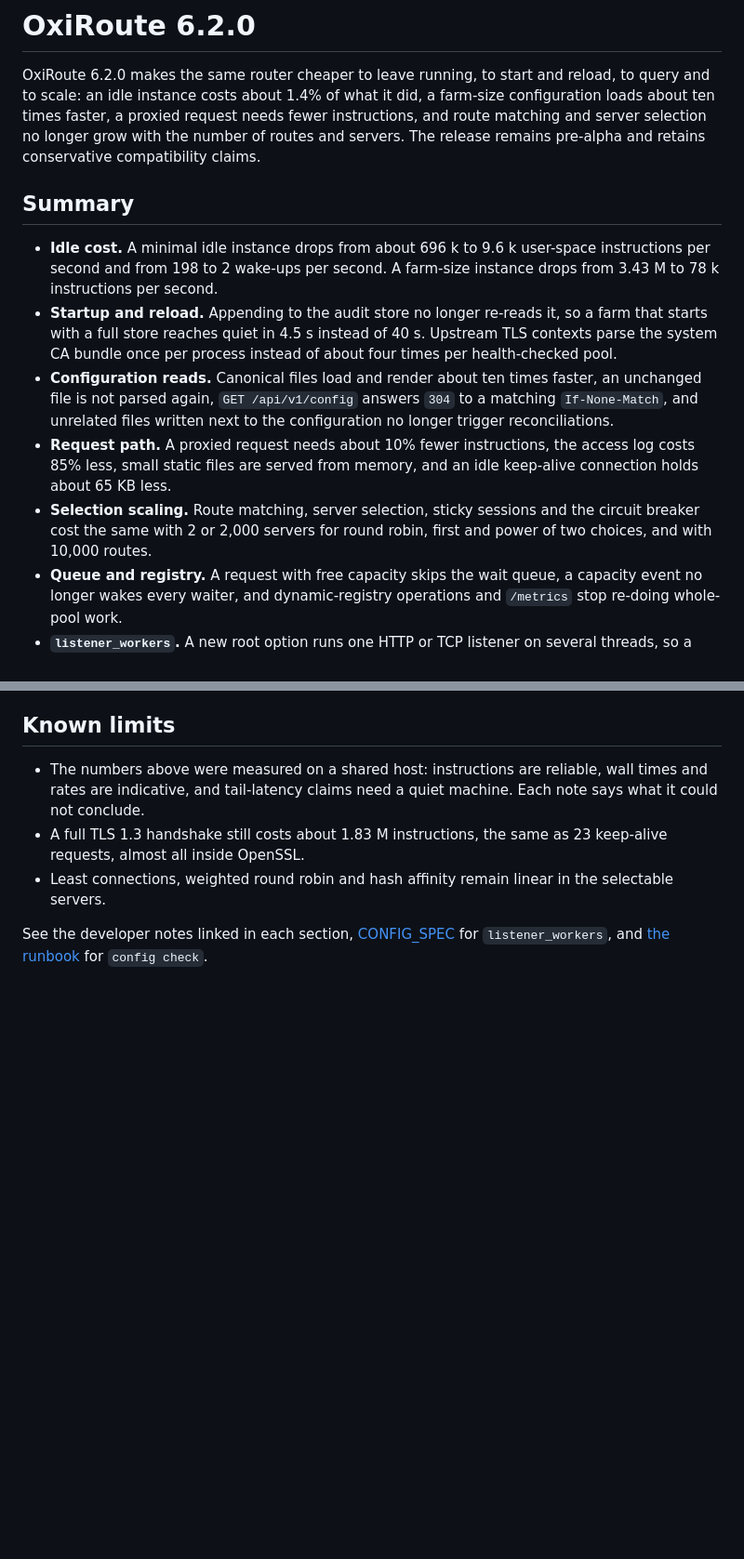
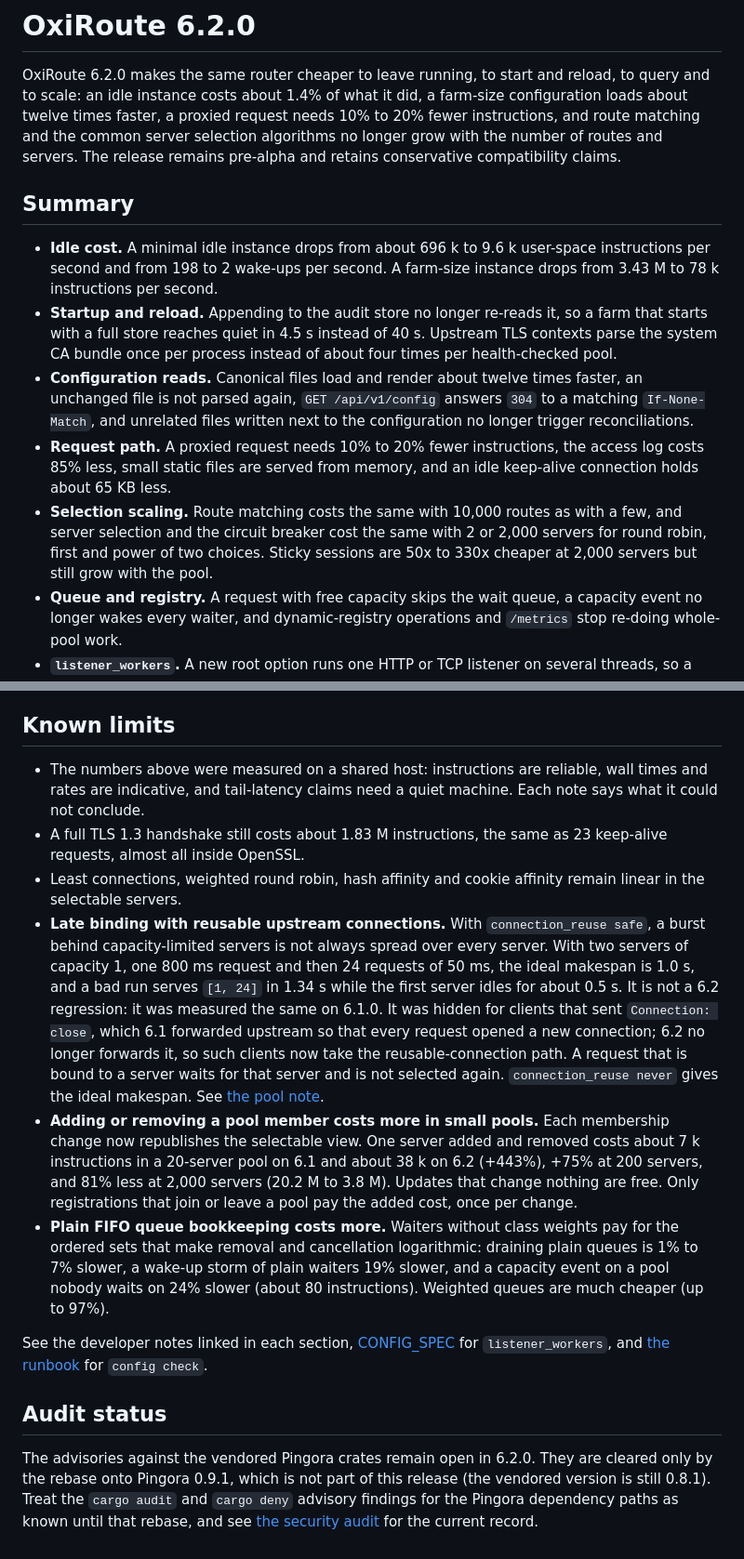
Before and after one commit to brauliobo/oxiroute, a Markdown page: docs/RELEASE_NOTES_6.2.0.md, 2 parts joined by grey strips. Shown at 93% size. Rendered like a GitHub page; blank space fills up the shorter version.

Commit message:
docs: 6.2.0 release notes state the late-binding, small-pool membership and queue costs and the audit status
Co-Authored-By: Claude Sonnet 5.5 <noreply@anthropic.com>

```diff
--- a/docs/RELEASE_NOTES_6.2.0.md
+++ b/docs/RELEASE_NOTES_6.2.0.md
@@ -1,9 +1,9 @@
 # OxiRoute 6.2.0
 
 OxiRoute 6.2.0 makes the same router cheaper to leave running, to start and reload, to query and to scale: an
-idle instance costs about 1.4% of what it did, a farm-size configuration loads about ten times faster, a
-proxied request needs fewer instructions, and route matching and server selection no longer grow with the
-number of routes and servers. The release remains pre-alpha and retains conservative compatibility claims.
+idle instance costs about 1.4% of what it did, a farm-size configuration loads about twelve times faster, a
+proxied request needs 10% to 20% fewer instructions, and route matching and the common server selection
+algorithms no longer grow with the number of routes and servers. The release remains pre-alpha and retains conservative compatibility claims.
 
 ## Summary
 
@@ -12,13 +12,14 @@ number of routes and servers. The release remains pre-alpha and retains conserva
 - **Startup and reload.** Appending to the audit store no longer re-reads it, so a farm that starts with a full
   store reaches quiet in 4.5 s instead of 40 s. Upstream TLS contexts parse the system CA bundle once per
   process instead of about four times per health-checked pool.
-- **Configuration reads.** Canonical files load and render about ten times faster, an unchanged file is not
+- **Configuration reads.** Canonical files load and render about twelve times faster, an unchanged file is not
   parsed again, `GET /api/v1/config` answers `304` to a matching `If-None-Match`, and unrelated files written
   next to the configuration no longer trigger reconciliations.
-- **Request path.** A proxied request needs about 10% fewer instructions, the access log costs 85% less, small
+- **Request path.** A proxied request needs 10% to 20% fewer instructions, the access log costs 85% less, small
   static files are served from memory, and an idle keep-alive connection holds about 65 KB less.
-- **Selection scaling.** Route matching, server selection, sticky sessions and the circuit breaker cost the same
-  with 2 or 2,000 servers for round robin, first and power of two choices, and with 10,000 routes.
+- **Selection scaling.** Route matching costs the same with 10,000 routes as with a few, and server selection
+  and the circuit breaker cost the same with 2 or 2,000 servers for round robin, first and power of two choices.
+  Sticky sessions are 50x to 330x cheaper at 2,000 servers but still grow with the pool.
 - **Queue and registry.** A request with free capacity skips the wait queue, a capacity event no longer wakes
   every waiter, and dynamic-registry operations and `/metrics` stop re-doing whole-pool work.
 - **`listener_workers`.** A new root option runs one HTTP or TCP listener on several threads, so a listener is
@@ -311,7 +317,31 @@ The vendored version is the same as in 6.1 (0.8.1).
   indicative, and tail-latency claims need a quiet machine. Each note says what it could not conclude.
 - A full TLS 1.3 handshake still costs about 1.83 M instructions, the same as 23 keep-alive requests, almost all
   inside OpenSSL.
-- Least connections, weighted round robin and hash affinity remain linear in the selectable servers.
+- Least connections, weighted round robin, hash affinity and cookie affinity remain linear in the selectable
+  servers.
+- **Late binding with reusable upstream connections.** With `connection_reuse safe`, a burst behind
+  capacity-limited servers is not always spread over every server. With two servers of capacity 1, one 800 ms
+  request and then 24 requests of 50 ms, the ideal makespan is 1.0 s, and a bad run serves `[1, 24]` in 1.34 s
+  while the first server idles for about 0.5 s. It is not a 6.2 regression: it was measured the same on 6.1.0.
+  It was hidden for clients that sent `Connection: close`, which 6.1 forwarded upstream so that every request
+  opened a new connection; 6.2 no longer forwards it, so such clients now take the reusable-connection path.
+  A request that is bound to a server waits for that server and is not selected again. `connection_reuse never`
+  gives the ideal makespan. See [the pool note](developer/POOL_QUEUE_REGISTRY_PERFORMANCE.md#known-limitation-late-binding-with-reusable-upstream-connections).
+- **Adding or removing a pool member costs more in small pools.** Each membership change now republishes the
+  selectable view. One server added and removed costs about 7 k instructions in a 20-server pool on 6.1 and
+  about 38 k on 6.2 (+443%), +75% at 200 servers, and 81% less at 2,000 servers (20.2 M to 3.8 M). Updates that
+  change nothing are free. Only registrations that join or leave a pool pay the added cost, once per change.
+- **Plain FIFO queue bookkeeping costs more.** Waiters without class weights pay for the ordered sets that make
+  removal and cancellation logarithmic: draining plain queues is 1% to 7% slower, a wake-up storm of plain
+  waiters 19% slower, and a capacity event on a pool nobody waits on 24% slower (about 80 instructions).
+  Weighted queues are much cheaper (up to 97%).
 
 See the developer notes linked in each section, [CONFIG_SPEC](CONFIG_SPEC.md) for `listener_workers`, and
 [the runbook](user/RUNBOOK.md) for `config check`.
+
+## Audit status
+
+The advisories against the vendored Pingora crates remain open in 6.2.0. They are cleared only by the rebase
+onto Pingora 0.9.1, which is not part of this release (the vendored version is still 0.8.1). Treat the
+`cargo audit` and `cargo deny` advisory findings for the Pingora dependency paths as known until that rebase,
+and see [the security audit](developer/SECURITY_AUDIT.md) for the current record.
```
Also changed, not shown: other parts of docs/RELEASE_NOTES_6.2.0.md (+8 -3 lines).
